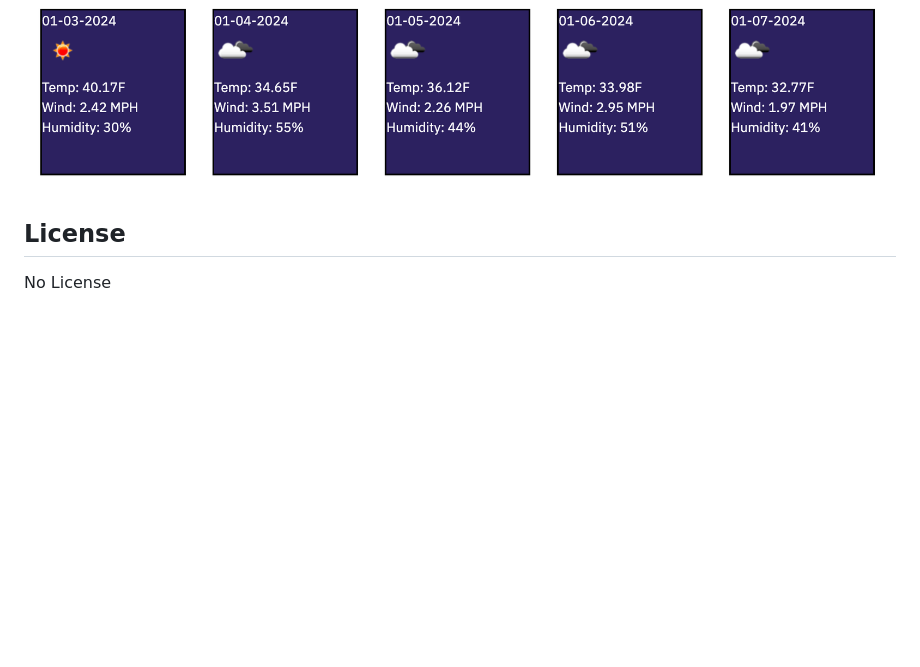
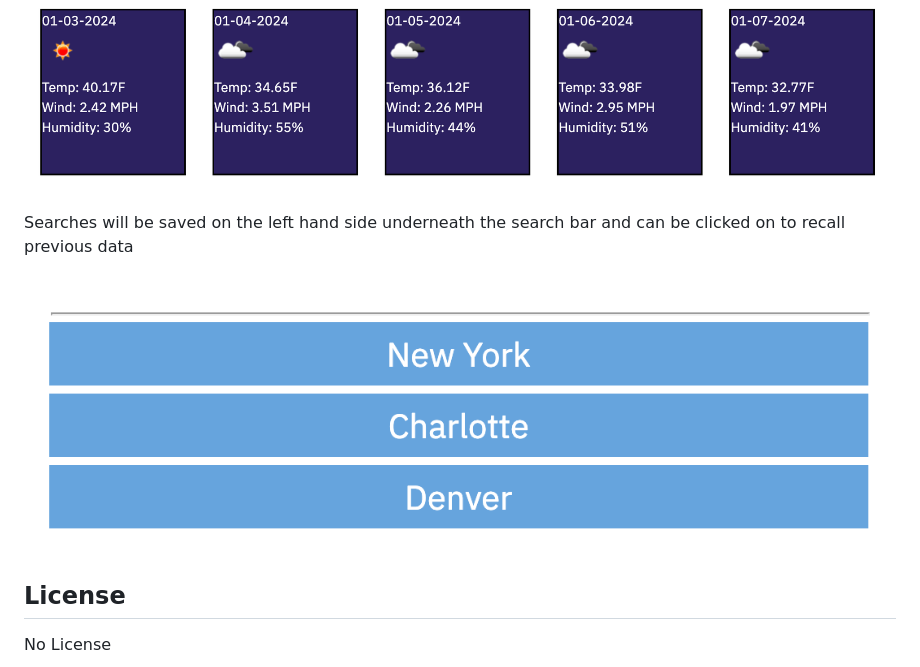
Before and after one commit to coulterkyle/weather-app, a Markdown page: README.md, the part around the change. GitHub-like rendering; pictures changed too: Assets/screenshots/history.png (added); blank space fills up the shorter version.

Commit message:
added another screenshot to readme, added comments in script file and cleaned up code

```diff
--- a/README.md
+++ b/README.md
@@ -33,6 +33,11 @@ And you will see the 5-day forecast below
 
 ![Alt text](/Assets/screenshots/forecast.png)
 
+Searches will be saved on the left hand side underneath the search bar and can be clicked on to recall previous data
+
+![Alt text](/Assets/screenshots/history.png)
+
+
 
 ## License
 
```
Also changed, not shown: 3 other files.
